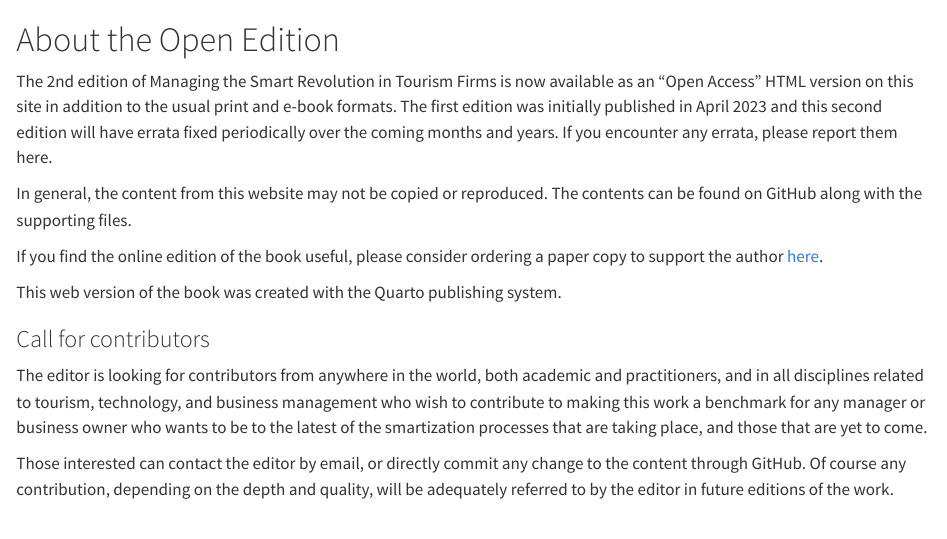
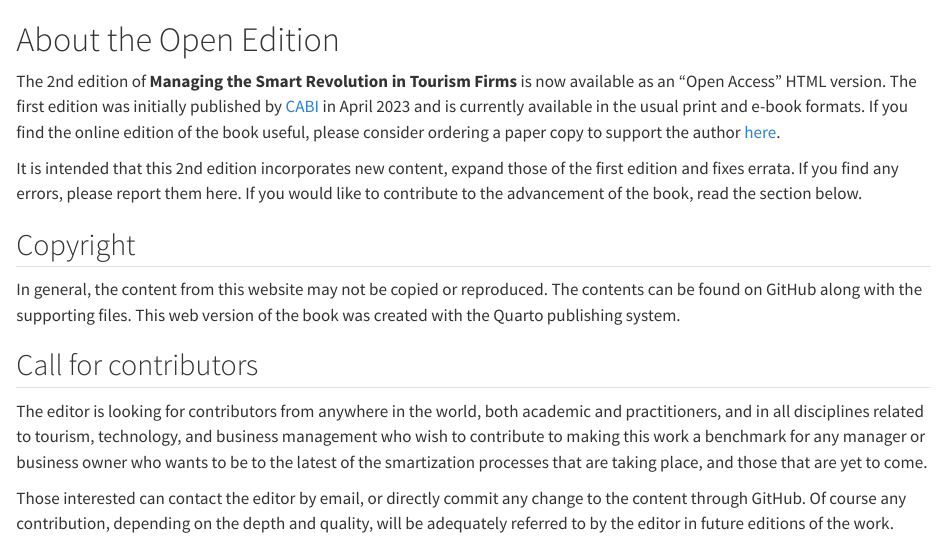
Before and after one commit to fj-navarro/frontiers_book, a Quarto document (index.qmd): the page in a window 1100 px wide, from its top. Rendered offline with R 4.5, knitr and Pandoc in place of Quarto, with nearby package versions.

Commit message:
Changes in index page

```diff
--- a/index.qmd
+++ b/index.qmd
@@ -1,14 +1,14 @@
 # About the Open Edition {.unnumbered}
 
-The 2nd edition of Managing the Smart Revolution in Tourism Firms is now available as an "Open Access" HTML version on this site in addition to the usual print and e-book formats. The first edition was initially published in April 2023 and this second edition will have errata fixed periodically over the coming months and years. If you encounter any errata, please report them here.
+The 2nd edition of **Managing the Smart Revolution in Tourism Firms** is now available as an "Open Access" HTML version. The first edition was initially published by [CABI](https://www.cabidigitallibrary.org/doi/book/10.1079/9781800620261.0000) in April 2023 and is currently available in the usual print and e-book formats. If you find the online edition of the book useful, please consider ordering a paper copy to support the author [here](https://www.cabidigitallibrary.org/doi/book/10.1079/9781800620261.0000).
 
-In general, the content from this website may not be copied or reproduced. The contents can be found on GitHub along with the supporting files.
+It is intended that this 2nd edition incorporates new content, expand those of the first edition and fixes errata. If you find any errors, please report them here. If you would like to contribute to the advancement of the book, read the section below.
 
-If you find the online edition of the book useful, please consider ordering a paper copy to support the author [here](https://www.cabidigitallibrary.org/doi/book/10.1079/9781800620261.0000).
+## Copyright
 
-This web version of the book was created with the Quarto publishing system.
+In general, the content from this website may not be copied or reproduced. The contents can be found on GitHub along with the supporting files. This web version of the book was created with the Quarto publishing system.
 
-### Call for contributors
+## Call for contributors
 
 The editor is looking for contributors from anywhere in the world, both academic and practitioners, and in all disciplines related to tourism, technology, and business management who wish to contribute to making this work a benchmark for any manager or business owner who wants to be to the latest of the smartization processes that are taking place, and those that are yet to come.
 
```
Also changed, not shown: 2 other files.
